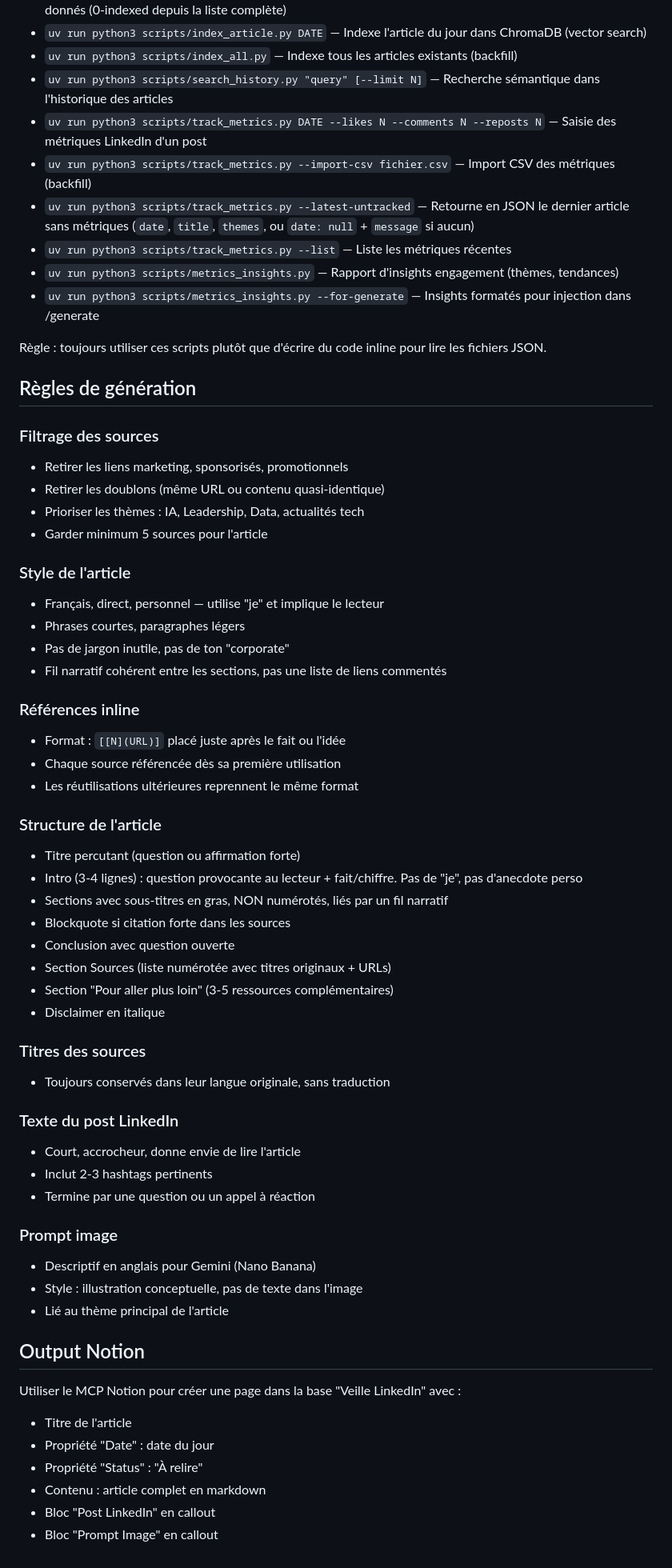
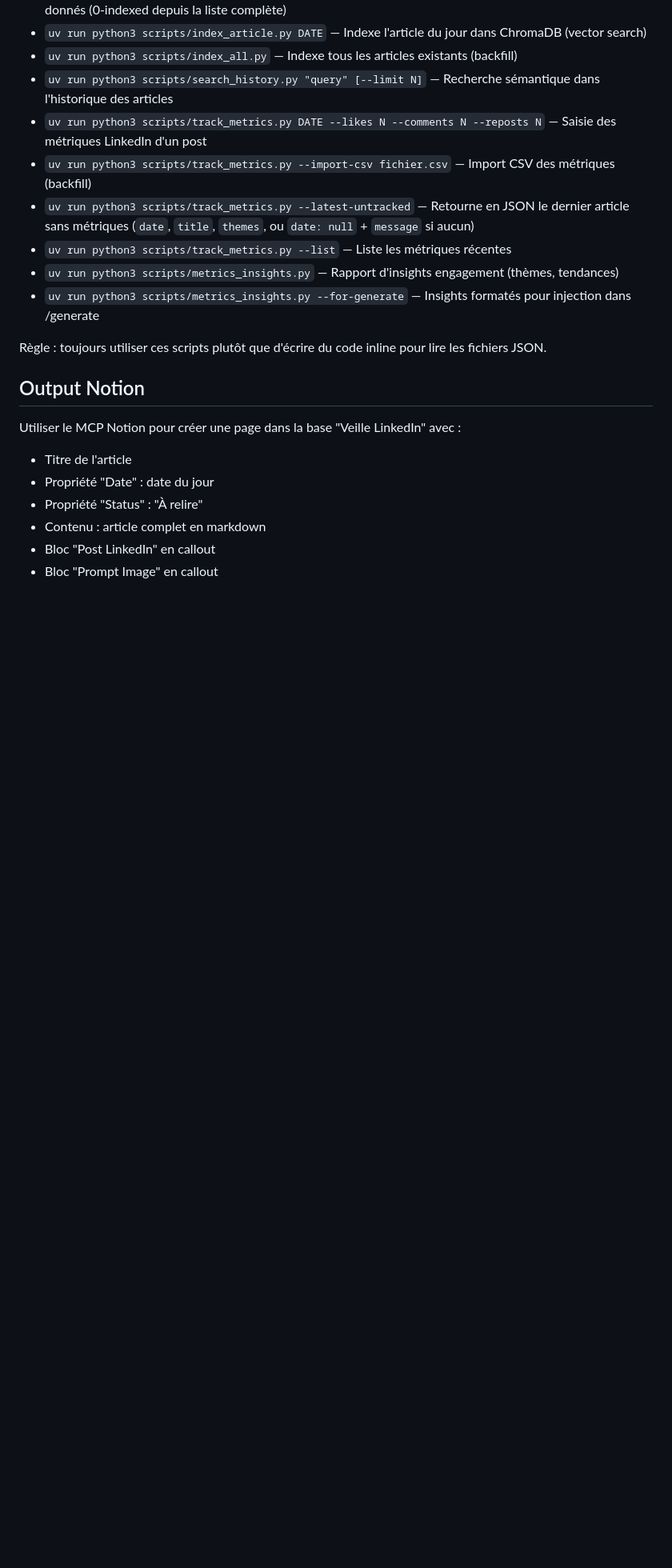
Before and after one commit to allienna/veilleur, a Markdown page: CLAUDE.md, the part around one of its changes. Shown at 80% size. Rendered like a GitHub page; blank space fills up the shorter version.

Commit message:
refactor: extract generation rules from CLAUDE.md
Move writing style, article structure, and output format rules
to .claude/skills/generate/writing-guide.md. CLAUDE.md now only
contains project context, scripts reference, and data formats.

Refs #36

```diff
--- a/CLAUDE.md
+++ b/CLAUDE.md
@@ -74,48 +74,6 @@ Utilise les scripts dans `scripts/` pour les opérations déterministes. Cela é
 
 Règle : toujours utiliser ces scripts plutôt que d'écrire du code inline pour lire les fichiers JSON.
 
-## Règles de génération
-
-### Filtrage des sources
-- Retirer les liens marketing, sponsorisés, promotionnels
-- Retirer les doublons (même URL ou contenu quasi-identique)
-- Prioriser les thèmes : IA, Leadership, Data, actualités tech
-- Garder minimum 5 sources pour l'article
-
-### Style de l'article
-- Français, direct, personnel — utilise "je" et implique le lecteur
-- Phrases courtes, paragraphes légers
-- Pas de jargon inutile, pas de ton "corporate"
-- Fil narratif cohérent entre les sections, pas une liste de liens commentés
-
-### Références inline
-- Format : `[[N](URL)]` placé juste après le fait ou l'idée
-- Chaque source référencée dès sa première utilisation
-- Les réutilisations ultérieures reprennent le même format
-
-### Structure de l'article
-- Titre percutant (question ou affirmation forte)
-- Intro (3-4 lignes) : question provocante au lecteur + fait/chiffre. Pas de "je", pas d'anecdote perso
-- Sections avec sous-titres en gras, NON numérotés, liés par un fil narratif
-- Blockquote si citation forte dans les sources
-- Conclusion avec question ouverte
-- Section Sources (liste numérotée avec titres originaux + URLs)
-- Section "Pour aller plus loin" (3-5 ressources complémentaires)
-- Disclaimer en italique
-
-### Titres des sources
-- Toujours conservés dans leur langue originale, sans traduction
-
-### Texte du post LinkedIn
-- Court, accrocheur, donne envie de lire l'article
-- Inclut 2-3 hashtags pertinents
-- Termine par une question ou un appel à réaction
-
-### Prompt image
-- Descriptif en anglais pour Gemini (Nano Banana)
-- Style : illustration conceptuelle, pas de texte dans l'image
-- Lié au thème principal de l'article
-
 ## Output Notion
 
 Utiliser le MCP Notion pour créer une page dans la base "Veille LinkedIn" avec :
```
Also changed, not shown: other parts of CLAUDE.md (+2 -2 lines).
